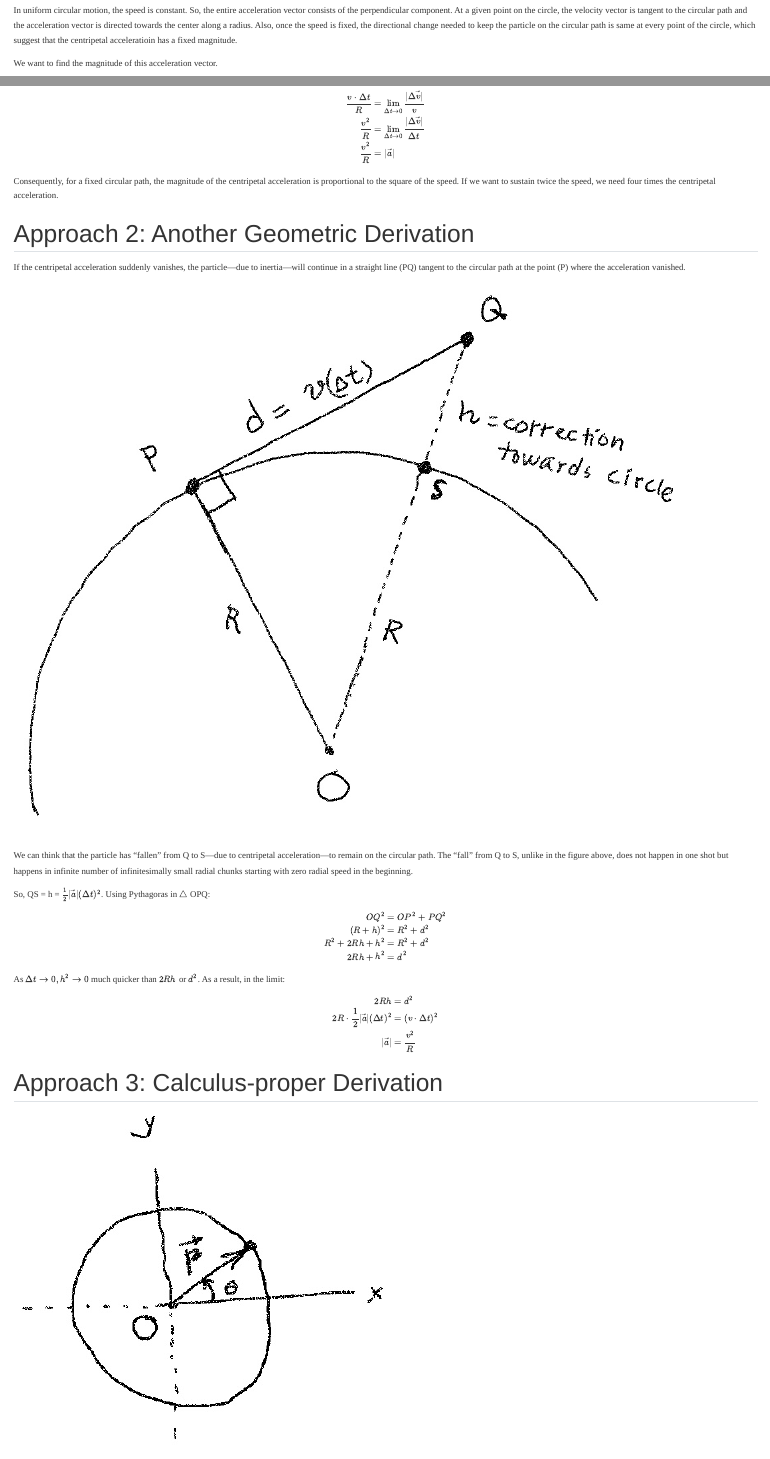
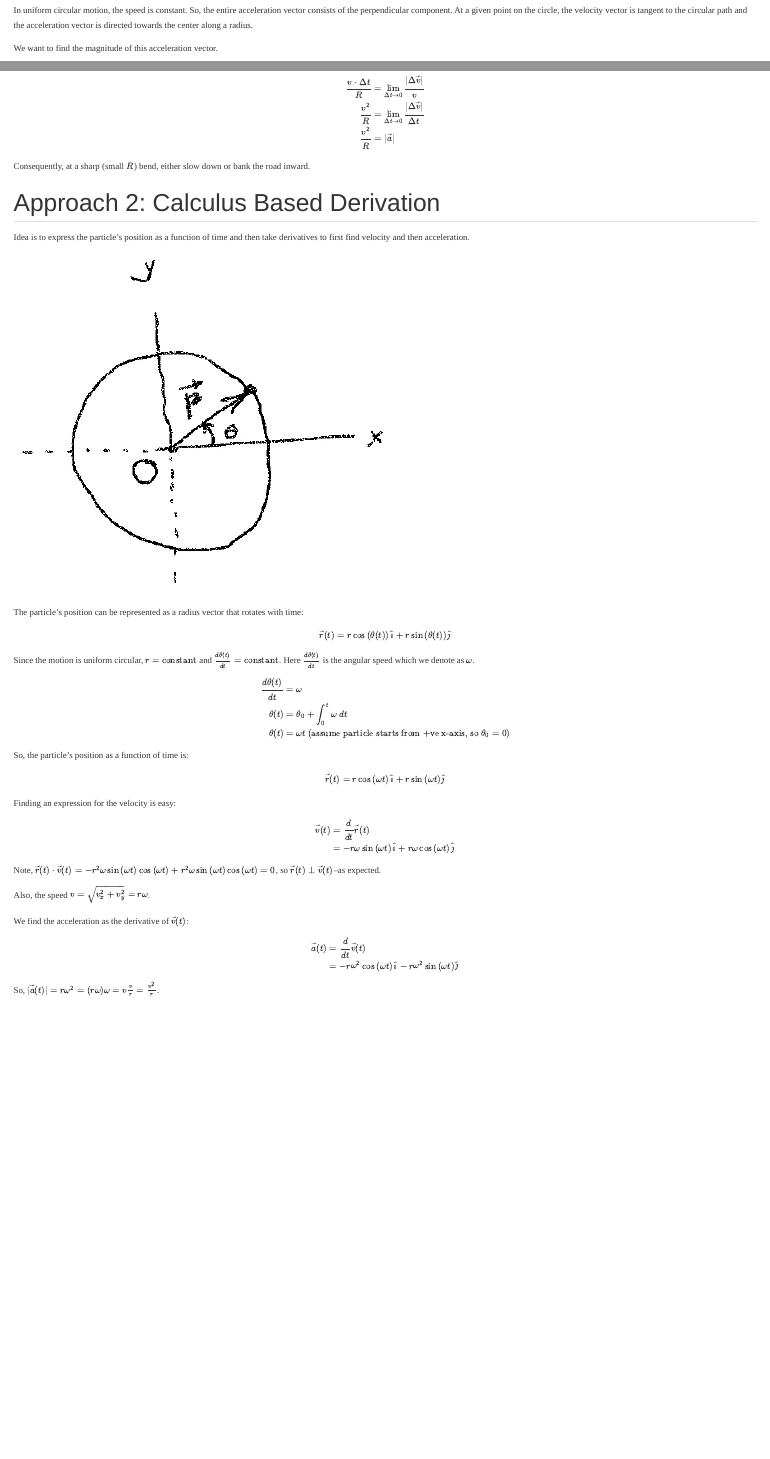
Before and after one commit to mtanviruzzaman/a-hobby-called-physics, a Quarto document (posts/circular-motion/index.qmd): the page in a window 1100 px wide, from 490 px down, and a second part further down, joined at a grey line. Rendered offline with R 4.5, knitr and Pandoc in place of Quarto, with nearby package versions.

Commit message:
circular motion

```diff
--- a/posts/circular-motion/index.qmd
+++ b/posts/circular-motion/index.qmd
@@ -9,7 +9,7 @@ It is useful to think of acceleration vector having just two components: one par
 
 ![](circ_motion_1.jpg){width=30% fig-align="center"}
 
-In uniform circular motion, the speed is constant. So, the entire acceleration vector consists of the perpendicular component. At a given point on the circle, the velocity vector is tangent to the circular path and the acceleration vector is directed towards the center along a radius. Also, once the speed is fixed, the directional change needed to keep the particle on the circular path is same at every point of the circle, which suggest that the centripetal acceleratioin has a fixed magnitude.
+In uniform circular motion, the speed is constant. So, the entire acceleration vector consists of the perpendicular component. At a given point on the circle, the velocity vector is tangent to the circular path and the acceleration vector is directed towards the center along a radius.
 
 We want to find the magnitude of this acceleration vector.
 
@@ -52,9 +52,9 @@ $$
 \end{align}
 $$
 
-Consequently, for a fixed circular path, the magnitude of the centripetal acceleration is proportional to the square of the speed. If we want to sustain twice the speed, we need four times the centripetal acceleration.
+Consequently, at a sharp (small $R$) bend, either slow down or bank the road inward.
 
-
+<!-- hand-wavy
 ## Approach 2: Another Geometric Derivation
 
 If the centripetal acceleration suddenly vanishes, the particle---due to inertia---will continue in a straight line (PQ) tangent to the circular path at the point (P) where the acceleration vanished.
@@ -82,8 +81,11 @@ $$
 |\vec{a}| &= \frac{v^2}{R}\
 \end{align}
 $$
+-->
 
-## Approach 3: Calculus-proper Derivation
+## Approach 2: Calculus Based Derivation
+
+Idea is to express the particle's position as a function of time and then take derivatives to first find velocity and then acceleration.
 
 ![](circ_motion_5.jpg){width=50% fig-align="center"}
 
```
Also changed, not shown: posts/circular-motion/index.qmd (3 more changed lines), 4 other files.
